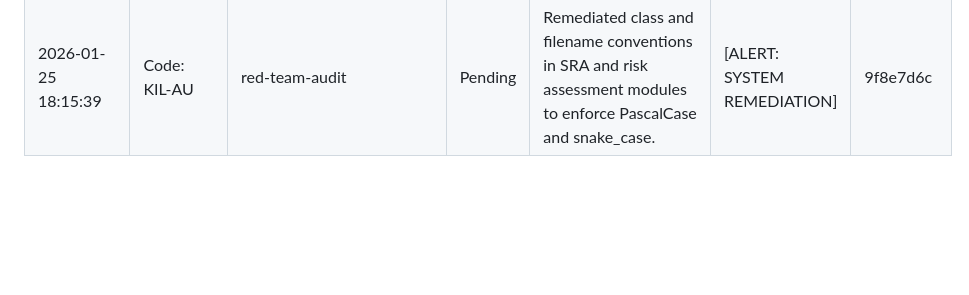
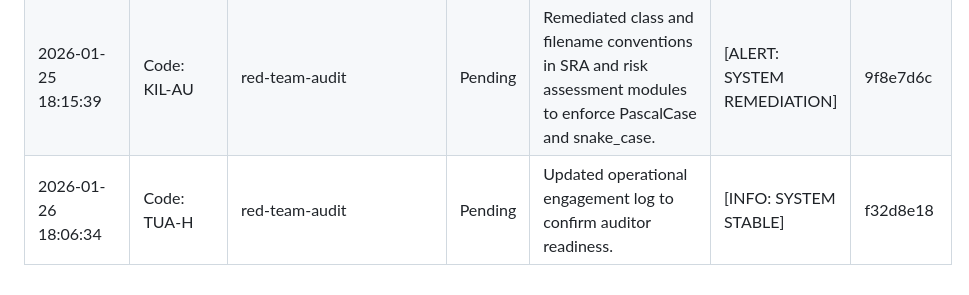
Before and after one commit to AgentHitmanFaris/GeoBand-Application, a Markdown page: Attendance.md, the part around the change. GitHub-like rendering; blank space fills up the shorter version.

Commit message:
Updated operational engagement log to confirm auditor readiness.

```diff
--- a/Attendance.md
+++ b/Attendance.md
@@ -29,3 +29,4 @@ CONFIDENTIALITY LEVEL: INTERNAL // AUDIT ONLY
 | 2026-01-23 18:28:16 | Code: TER-AWIS | jules-8684050868339531203-1597aee8 | Pending | Updated operational engagement log to confirm auditor readiness. | [INFO: SYSTEM STABLE] | a7b3c2d1 |
 | 2026-01-24 18:17:20 | Code: PER-AK | jules-audit-log-update | Pending | Updated operational engagement log to confirm auditor readiness. | [INFO: SYSTEM STABLE] | abd4614e |
 | 2026-01-25 18:15:39 | Code: KIL-AU | red-team-audit | Pending | Remediated class and filename conventions in SRA and risk assessment modules to enforce PascalCase and snake_case. | [ALERT: SYSTEM REMEDIATION] | 9f8e7d6c |
+| 2026-01-26 18:06:34 | Code: TUA-H | red-team-audit | Pending | Updated operational engagement log to confirm auditor readiness. | [INFO: SYSTEM STABLE] | f32d8e18 |
```
